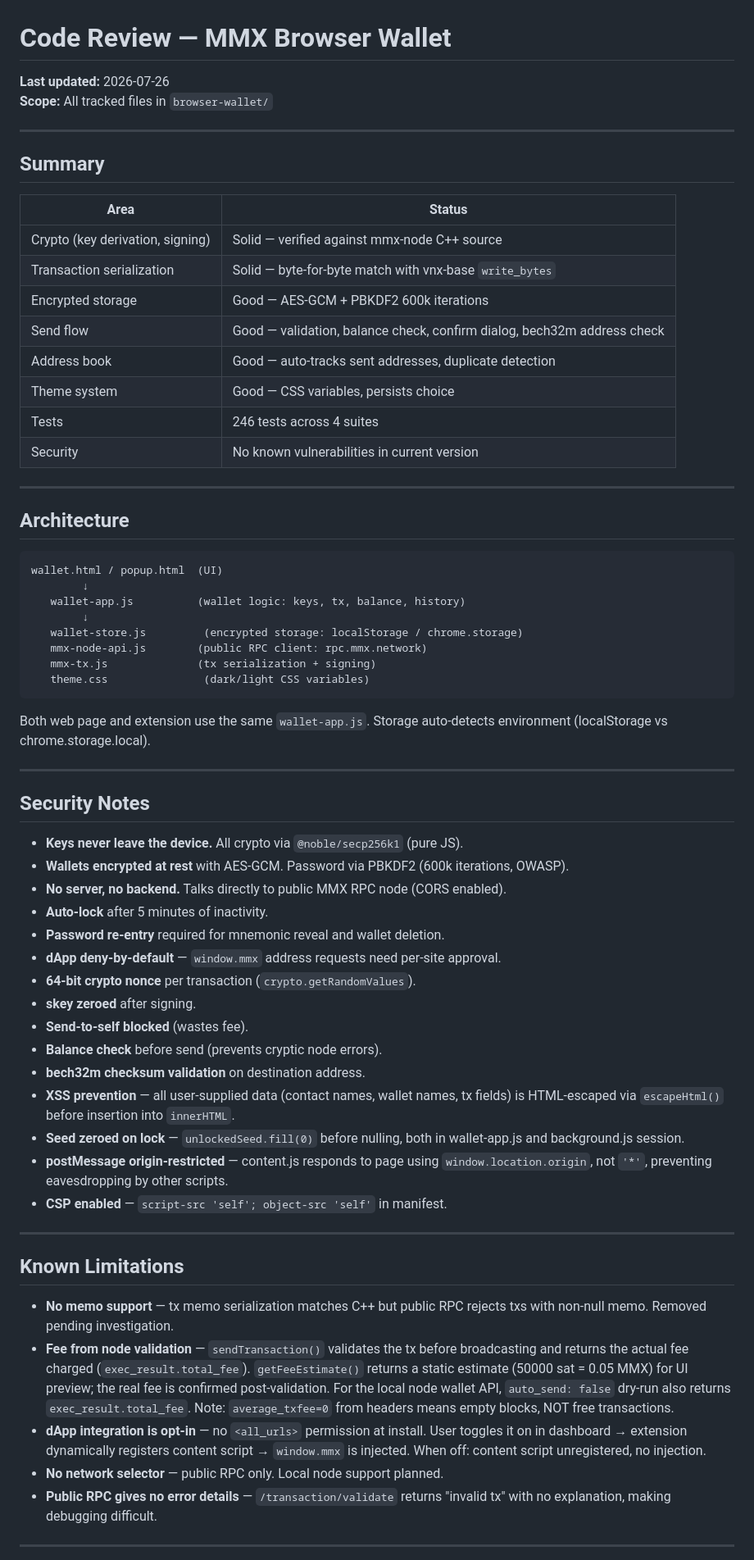
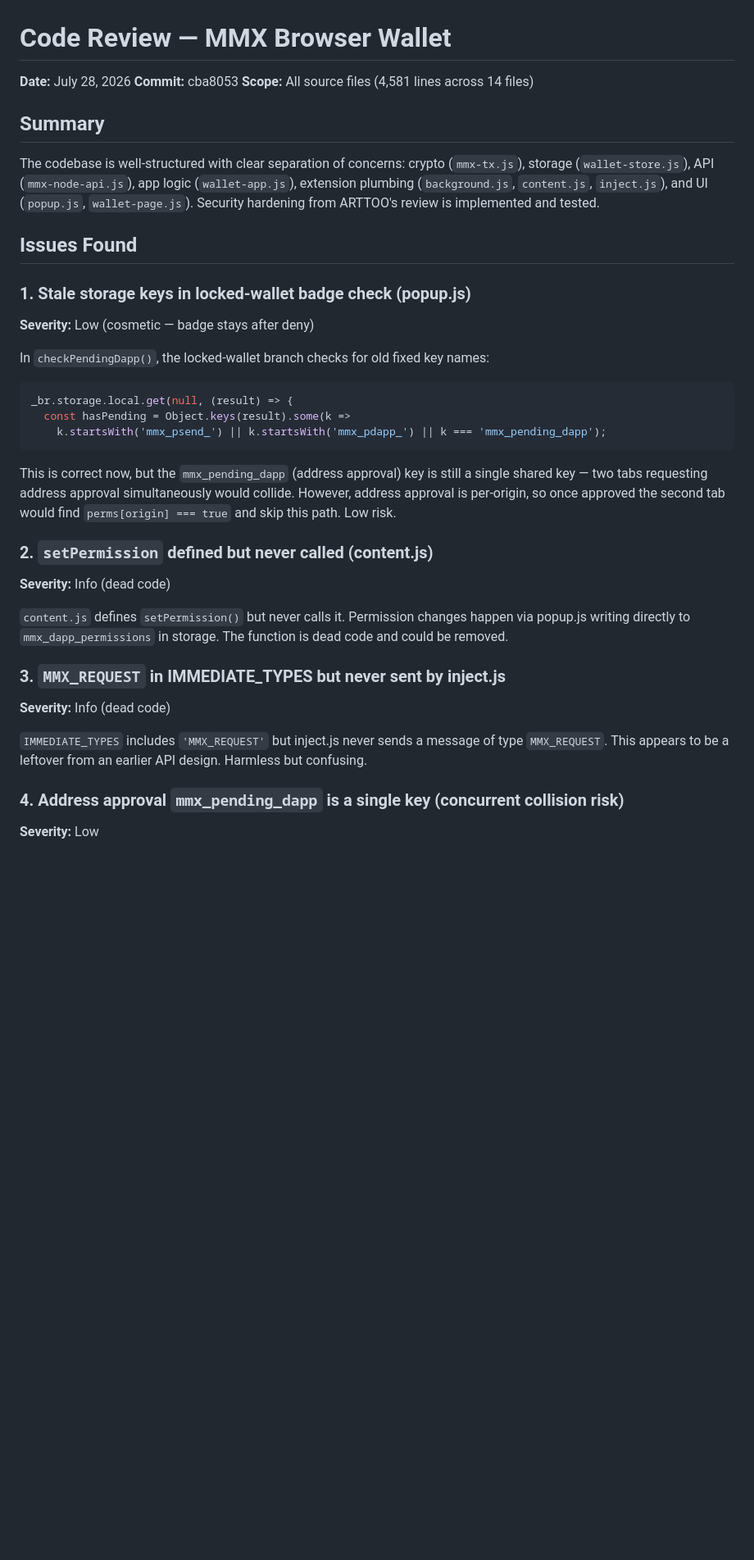
Before and after one commit to fernandaspets/mmx-browser-wallet, a Markdown page: CODE-REVIEW.md, the part around one of its changes. Shown at 82% size. Drawn GitHub-style; blank space fills up the shorter version.

````diff
--- a/CODE-REVIEW.md
+++ b/CODE-REVIEW.md
@@ -1,82 +1,40 @@
 # Code Review — MMX Browser Wallet
 
-**Last updated:** 2026-07-26
-**Scope:** All tracked files in `browser-wallet/`
-
----
+**Date:** July 28, 2026
+**Commit:** cba8053
+**Scope:** All source files (4,581 lines across 14 files)
 
 ## Summary
 
-| Area | Status |
-|---|---|
-| Crypto (key derivation, signing) | Solid — verified against mmx-node C++ source |
-| Transaction serialization | Solid — byte-for-byte match with vnx-base `write_bytes` |
-| Encrypted storage | Good — AES-GCM + PBKDF2 600k iterations |
-| Send flow | Good — validation, balance check, confirm dialog, bech32m address check |
-| Address book | Good — auto-tracks sent addresses, duplicate detection |
-| Theme system | Good — CSS variables, persists choice |
-| Tests | 246 tests across 4 suites |
-| Security | No known vulnerabilities in current version |
+The codebase is well-structured with clear separation of concerns: crypto (`mmx-tx.js`), storage (`wallet-store.js`), API (`mmx-node-api.js`), app logic (`wallet-app.js`), extension plumbing (`background.js`, `content.js`, `inject.js`), and UI (`popup.js`, `wallet-page.js`). Security hardening from ARTTOO's review is implemented and tested.
 
----
+## Issues Found
 
-## Architecture
+### 1. Stale storage keys in locked-wallet badge check (popup.js)
 
+**Severity:** Low (cosmetic — badge stays after deny)
+
+In `checkPendingDapp()`, the locked-wallet branch checks for old fixed key names:
+```js
+_br.storage.local.get(null, (result) => {
+  const hasPending = Object.keys(result).some(k =>
+    k.startsWith('mmx_psend_') || k.startsWith('mmx_pdapp_') || k === 'mmx_pending_dapp');
 ```
-wallet.html / popup.html  (UI)
-        ↓
-   wallet-app.js          (wallet logic: keys, tx, balance, history)
-        ↓
-   wallet-store.js         (encrypted storage: localStorage / chrome.storage)
-   mmx-node-api.js        (public RPC client: rpc.mmx.network)
-   mmx-tx.js              (tx serialization + signing)
-   theme.css               (dark/light CSS variables)
-```
+This is correct now, but the `mmx_pending_dapp` (address approval) key is still a single shared key — two tabs requesting address approval simultaneously would collide. However, address approval is per-origin, so once approved the second tab would find `perms[origin] === true` and skip this path. Low risk.
 
-Both web page and extension use the same `wallet-app.js`. Storage auto-detects
-environment (localStorage vs chrome.storage.local).
+### 2. `setPermission` defined but never called (content.js)
 
----
+**Severity:** Info (dead code)
 
-## Security Notes
+`content.js` defines `setPermission()` but never calls it. Permission changes happen via popup.js writing directly to `mmx_dapp_permissions` in storage. The function is dead code and could be removed.
 
-- **Keys never leave the device.** All crypto via `@noble/secp256k1` (pure JS).
-- **Wallets encrypted at rest** with AES-GCM. Password via PBKDF2 (600k iterations, OWASP).
-- **No server, no backend.** Talks directly to public MMX RPC node (CORS enabled).
-- **Auto-lock** after 5 minutes of inactivity.
-- **Password re-entry** required for mnemonic reveal and wallet deletion.
-- **dApp deny-by-default** — `window.mmx` address requests need per-site approval.
-- **64-bit crypto nonce** per transaction (`crypto.getRandomValues`).
-- **skey zeroed** after signing.
-- **Send-to-self blocked** (wastes fee).
-- **Balance check** before send (prevents cryptic node errors).
-- **bech32m checksum validation** on destination address.
-- **XSS prevention** — all user-supplied data (contact names, wallet names, tx fields)
-  is HTML-escaped via `escapeHtml()` before insertion into `innerHTML`.
-- **Seed zeroed on lock** — `unlockedSeed.fill(0)` before nulling, both in
-  wallet-app.js and background.js session.
-- **postMessage origin-restricted** — content.js responds to page using
-  `window.location.origin`, not `'*'`, preventing eavesdropping by other scripts.
-- **CSP enabled** — `script-src 'self'; object-src 'self'` in manifest.
+### 3. `MMX_REQUEST` in IMMEDIATE_TYPES but never sent by inject.js
 
----
+**Severity:** Info (dead code)
 
-## Known Limitations
+`IMMEDIATE_TYPES` includes `'MMX_REQUEST'` but inject.js never sends a message of type `MMX_REQUEST`. This appears to be a leftover from an earlier API design. Harmless but confusing.
 
-- **No memo support** — tx memo serialization matches C++ but public RPC rejects
-  txs with non-null memo. Removed pending investigation.
-- **Fee from node validation** — `sendTransaction()` validates the tx before
-  broadcasting and returns the actual fee charged (`exec_result.total_fee`).
-  `getFeeEstimate()` returns a static estimate (50000 sat = 0.05 MMX) for UI
-  preview; the real fee is confirmed post-validation. For the local node wallet
-  API, `auto_send: false` dry-run also returns `exec_result.total_fee`.
-  Note: `average_txfee=0` from headers means empty blocks, NOT free transactions.
-- **dApp integration is opt-in** — no `<all_urls>` permission at install.
-  User toggles it on in dashboard → extension dynamically registers content script →
-  `window.mmx` is injected. When off: content script unregistered, no injection.
-- **No network selector** — public RPC only. Local node support planned.
-- **Public RPC gives no error details** — `/transaction/validate` returns
-  "invalid tx" with no explanation, making debugging difficult.
+### 4. Address approval `mmx_pending_dapp` is a single key (concurrent collision risk)
 
----
+**Severity:** Low
 
````
Also changed, not shown: other parts of CODE-REVIEW.md (+65 -27 lines).
